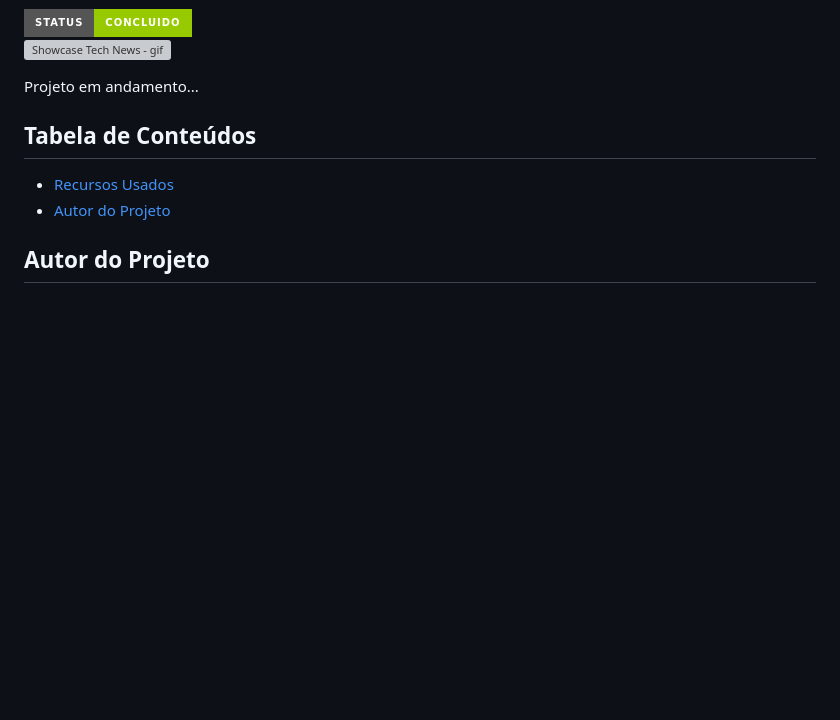
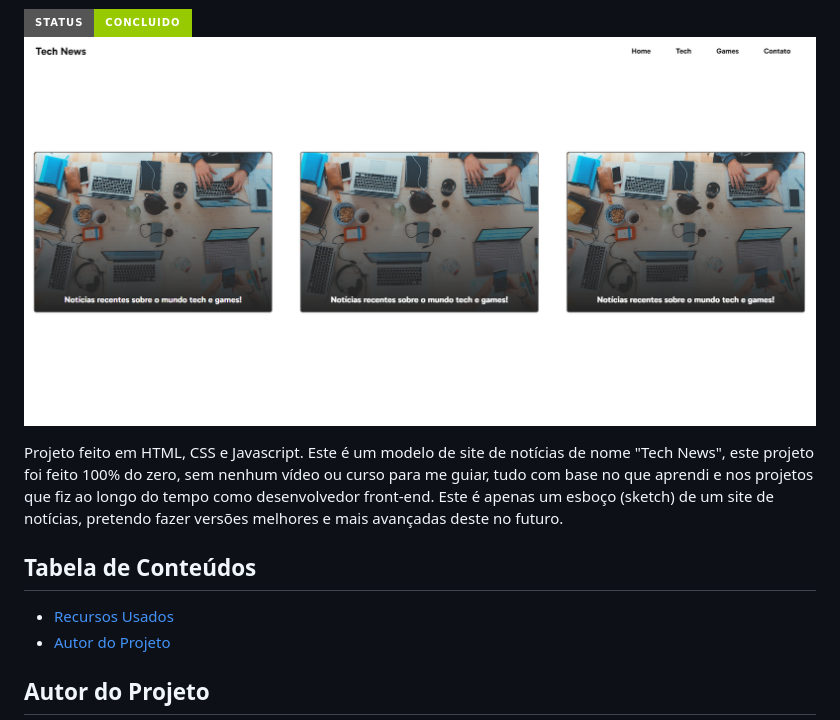
Before and after one commit to Gabriel-L-Santos/tech-news, a Markdown page: README.md, the part around the change printed below. Rendered like a GitHub page; pictures changed too: assets/img-gif-readme/tech-news-showcase.png (added); badges without logos; blank space fills up the shorter version; grey boxes are pictures that could not be loaded.

Commit message:
add img e edit readme

```diff
--- a/README.md
+++ b/README.md
@@ -7,9 +7,9 @@
 <img src="http://img.shields.io/static/v1?label=STATUS&message=CONCLUIDO&color=GREEN&style=for-the-badge"/>
 </p>
 
-![Showcase Tech News - gif](#)
+![Showcase Tech News - gif](./assets/img-gif-readme/tech-news-showcase.png)
 
-Projeto em andamento...
+Projeto feito em HTML, CSS e Javascript. Este é um modelo de site de notícias de nome "Tech News", este projeto foi feito 100% do zero, sem nenhum vídeo ou curso para me guiar, tudo com base no que aprendi e nos projetos que fiz ao longo do tempo como desenvolvedor front-end. Este é apenas um esboço (sketch) de um site de notícias, pretendo fazer versões melhores e mais avançadas deste no futuro.
 
 ## Tabela de Conteúdos
 
```
Also changed, not shown: other parts of README.md (+1 -1 lines).
